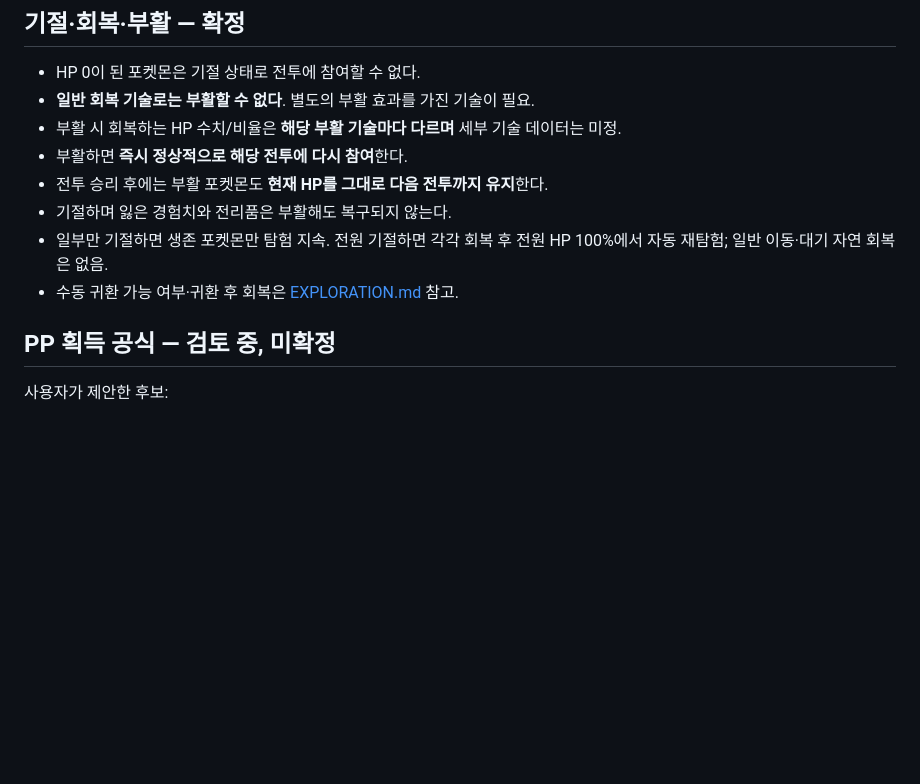
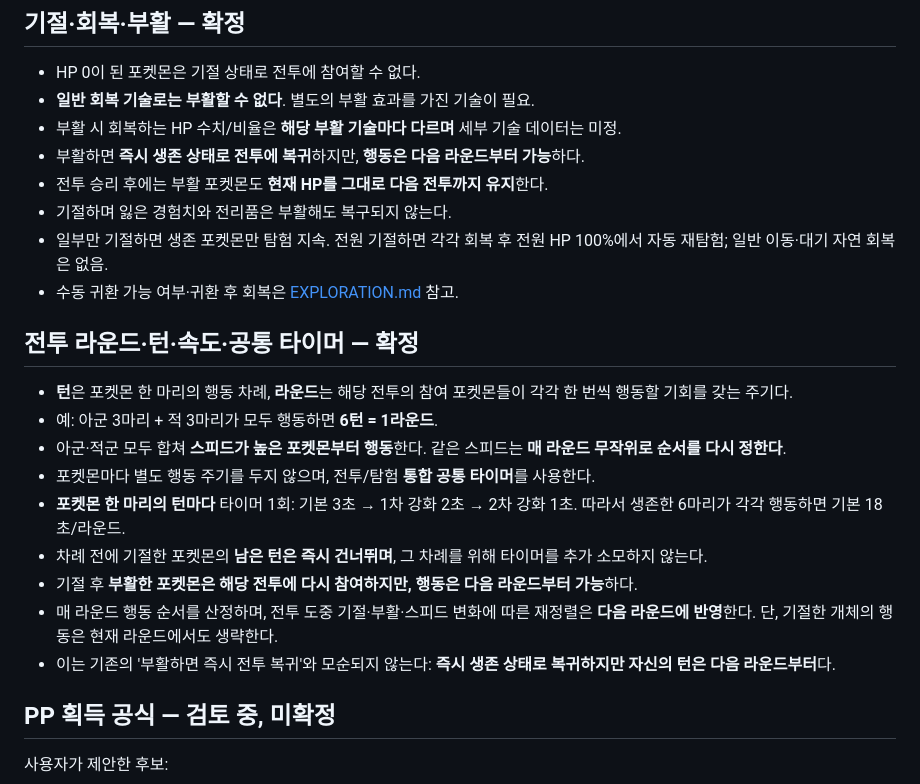
Before and after one commit to ball7847/poketree, a Markdown page: docs/COMBAT.md, the part around the change. Rendered like a GitHub page; blank space fills up the shorter version.

Commit message:
docs: sync confirmed exploration combat and pending rules

```diff
--- a/docs/COMBAT.md
+++ b/docs/COMBAT.md
@@ -60,11 +60,22 @@
 - HP 0이 된 포켓몬은 기절 상태로 전투에 참여할 수 없다.
 - **일반 회복 기술로는 부활할 수 없다**. 별도의 부활 효과를 가진 기술이 필요.
 - 부활 시 회복하는 HP 수치/비율은 **해당 부활 기술마다 다르며** 세부 기술 데이터는 미정.
-- 부활하면 **즉시 정상적으로 해당 전투에 다시 참여**한다.
+- 부활하면 **즉시 생존 상태로 전투에 복귀**하지만, **행동은 다음 라운드부터 가능**하다.
 - 전투 승리 후에는 부활 포켓몬도 **현재 HP를 그대로 다음 전투까지 유지**한다.
 - 기절하며 잃은 경험치와 전리품은 부활해도 복구되지 않는다.
 - 일부만 기절하면 생존 포켓몬만 탐험 지속. 전원 기절하면 각각 회복 후 전원 HP 100%에서 자동 재탐험; 일반 이동·대기 자연 회복은 없음.
 - 수동 귀환 가능 여부·귀환 후 회복은 [EXPLORATION.md](EXPLORATION.md) 참고.
+
+## 전투 라운드·턴·속도·공통 타이머 — 확정
+- **턴**은 포켓몬 한 마리의 행동 차례, **라운드**는 해당 전투의 참여 포켓몬들이 각각 한 번씩 행동할 기회를 갖는 주기다.
+- 예: 아군 3마리 + 적 3마리가 모두 행동하면 **6턴 = 1라운드**.
+- 아군·적군 모두 합쳐 **스피드가 높은 포켓몬부터 행동**한다. 같은 스피드는 **매 라운드 무작위로 순서를 다시 정한다**.
+- 포켓몬마다 별도 행동 주기를 두지 않으며, 전투/탐험 **통합 공통 타이머**를 사용한다.
+- **포켓몬 한 마리의 턴마다** 타이머 1회: 기본 3초 → 1차 강화 2초 → 2차 강화 1초. 따라서 생존한 6마리가 각각 행동하면 기본 18초/라운드.
+- 차례 전에 기절한 포켓몬의 **남은 턴은 즉시 건너뛰며**, 그 차례를 위해 타이머를 추가 소모하지 않는다.
+- 기절 후 **부활한 포켓몬은 해당 전투에 다시 참여하지만, 행동은 다음 라운드부터 가능**하다.
+- 매 라운드 행동 순서를 산정하며, 전투 도중 기절·부활·스피드 변화에 따른 재정렬은 **다음 라운드에 반영**한다. 단, 기절한 개체의 행동은 현재 라운드에서도 생략한다.
+- 이는 기존의 '부활하면 즉시 전투 복귀'와 모순되지 않는다: **즉시 생존 상태로 복귀하지만 자신의 턴은 다음 라운드부터**다.
 
 ## PP 획득 공식 — **검토 중, 미확정**
 사용자가 제안한 후보:
```
